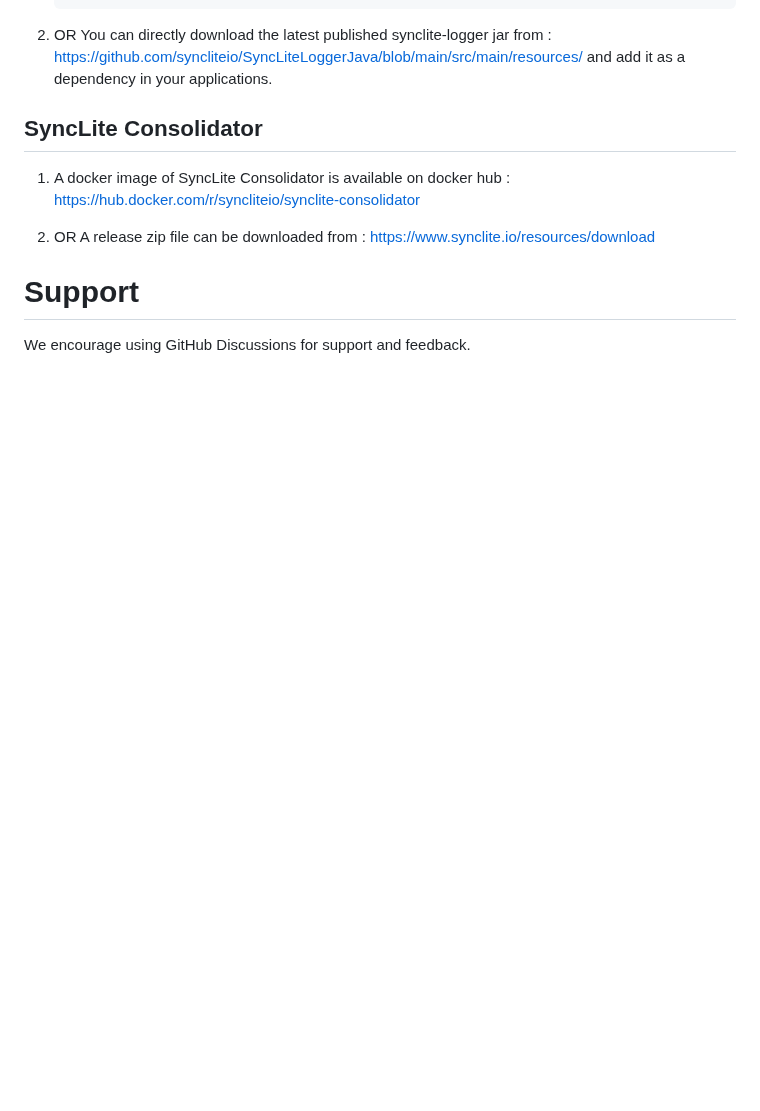
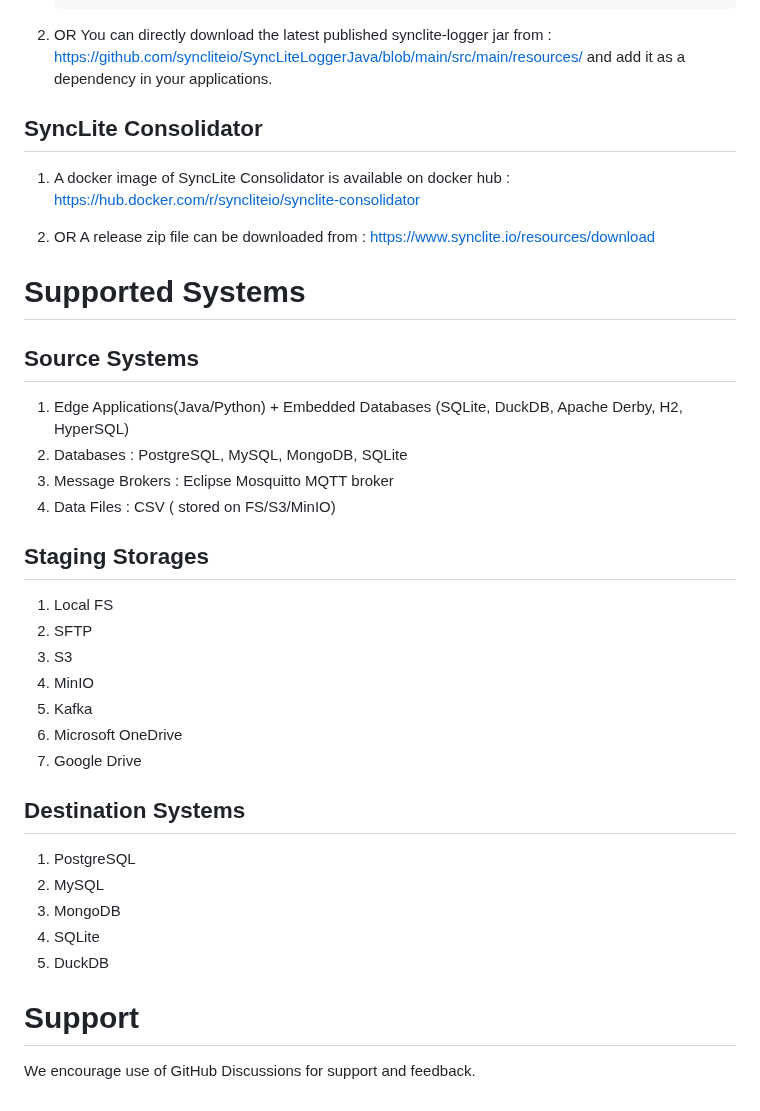
Before and after one commit to syncliteio/SyncLite, a Markdown page: README.md, the part around one of its changes. GitHub-like rendering; blank space fills up the shorter version.

```diff
--- a/README.md
+++ b/README.md
@@ -726,6 +726,29 @@ public class TestKafkaProducer {
 
 2. OR A release zip file can be downloaded from : https://www.synclite.io/resources/download
 
+# Supported Systems
+
+## Source Systems
+1. Edge Applications(Java/Python) +  Embedded Databases (SQLite, DuckDB, Apache Derby, H2, HyperSQL)
+2. Databases : PostgreSQL, MySQL, MongoDB, SQLite
+3. Message Brokers : Eclipse Mosquitto MQTT broker
+4. Data Files : CSV ( stored on FS/S3/MinIO)
+
+## Staging Storages
+1. Local FS
+2. SFTP
+3. S3
+4. MinIO
+5. Kafka
+6. Microsoft OneDrive
+7. Google Drive
+
+## Destination Systems
+1. PostgreSQL
+2. MySQL
+3. MongoDB
+4. SQLite
+5. DuckDB
+
 # Support
-
-We encourage using GitHub Discussions for support and feedback.
+We encourage use of GitHub Discussions for support and feedback.
```
Also changed, not shown: other parts of README.md (+1 -1 lines).
